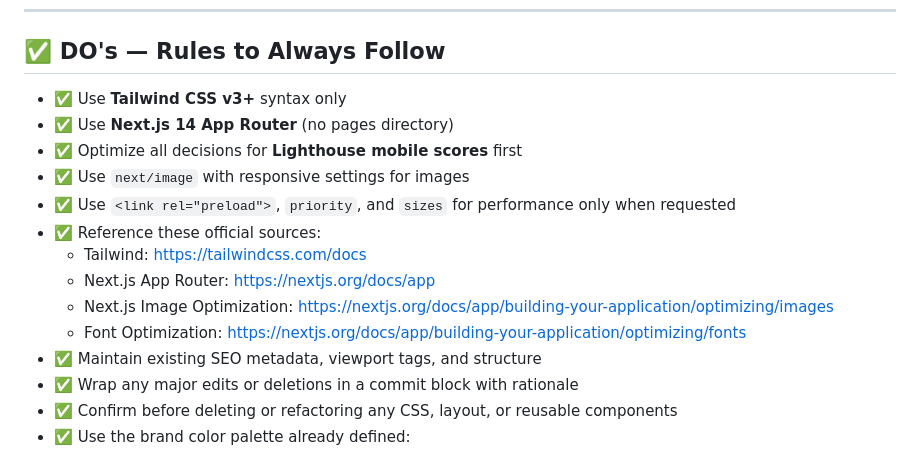
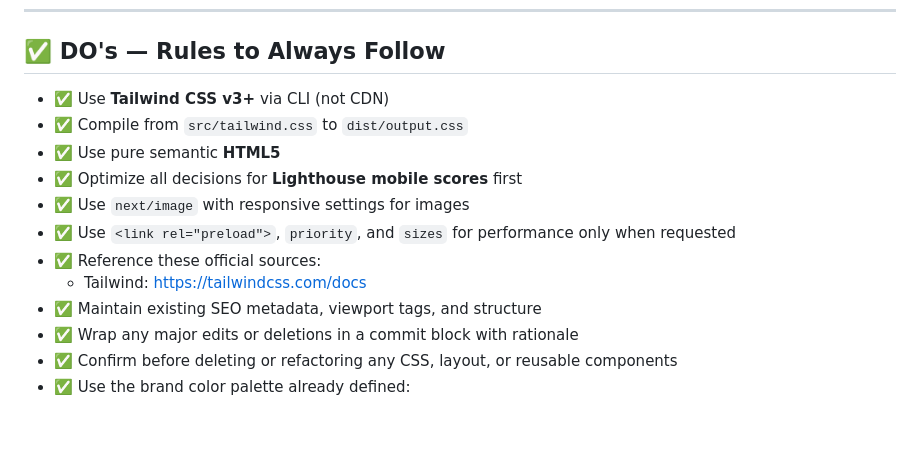
Before and after one commit to XoGojiOx/hvac_rank_and_rent, a Markdown page: .cursor-guidelines.md, the part around one of its changes. Drawn GitHub-style; blank space fills up the shorter version.

Commit message:
Update cursor-guidelines to reflect static Tailwind project

```diff
--- a/.cursor-guidelines.md
+++ b/.cursor-guidelines.md
@@ -16,16 +16,14 @@ This document defines strict guidelines, references, and guardrails for working
 
 ## ✅ DO's — Rules to Always Follow
 
-- ✅ Use **Tailwind CSS v3+** syntax only
-- ✅ Use **Next.js 14 App Router** (no pages directory)
+- ✅ Use **Tailwind CSS v3+** via CLI (not CDN)
+- ✅ Compile from `src/tailwind.css` to `dist/output.css`
+- ✅ Use pure semantic **HTML5**
 - ✅ Optimize all decisions for **Lighthouse mobile scores** first
 - ✅ Use `next/image` with responsive settings for images
 - ✅ Use `<link rel="preload">`, `priority`, and `sizes` for performance only when requested
 - ✅ Reference these official sources:
   - Tailwind: [https://tailwindcss.com/docs](https://tailwindcss.com/docs)
-  - Next.js App Router: [https://nextjs.org/docs/app](https://nextjs.org/docs/app)
-  - Next.js Image Optimization: [https://nextjs.org/docs/app/building-your-application/optimizing/images](https://nextjs.org/docs/app/building-your-application/optimizing/images)
-  - Font Optimization: [https://nextjs.org/docs/app/building-your-application/optimizing/fonts](https://nextjs.org/docs/app/building-your-application/optimizing/fonts)
 - ✅ Maintain existing SEO metadata, viewport tags, and structure
 - ✅ Wrap any major edits or deletions in a commit block with rationale
 - ✅ Confirm before deleting or refactoring any CSS, layout, or reusable components
```
Also changed, not shown: other parts of .cursor-guidelines.md (+0 -7 lines).
